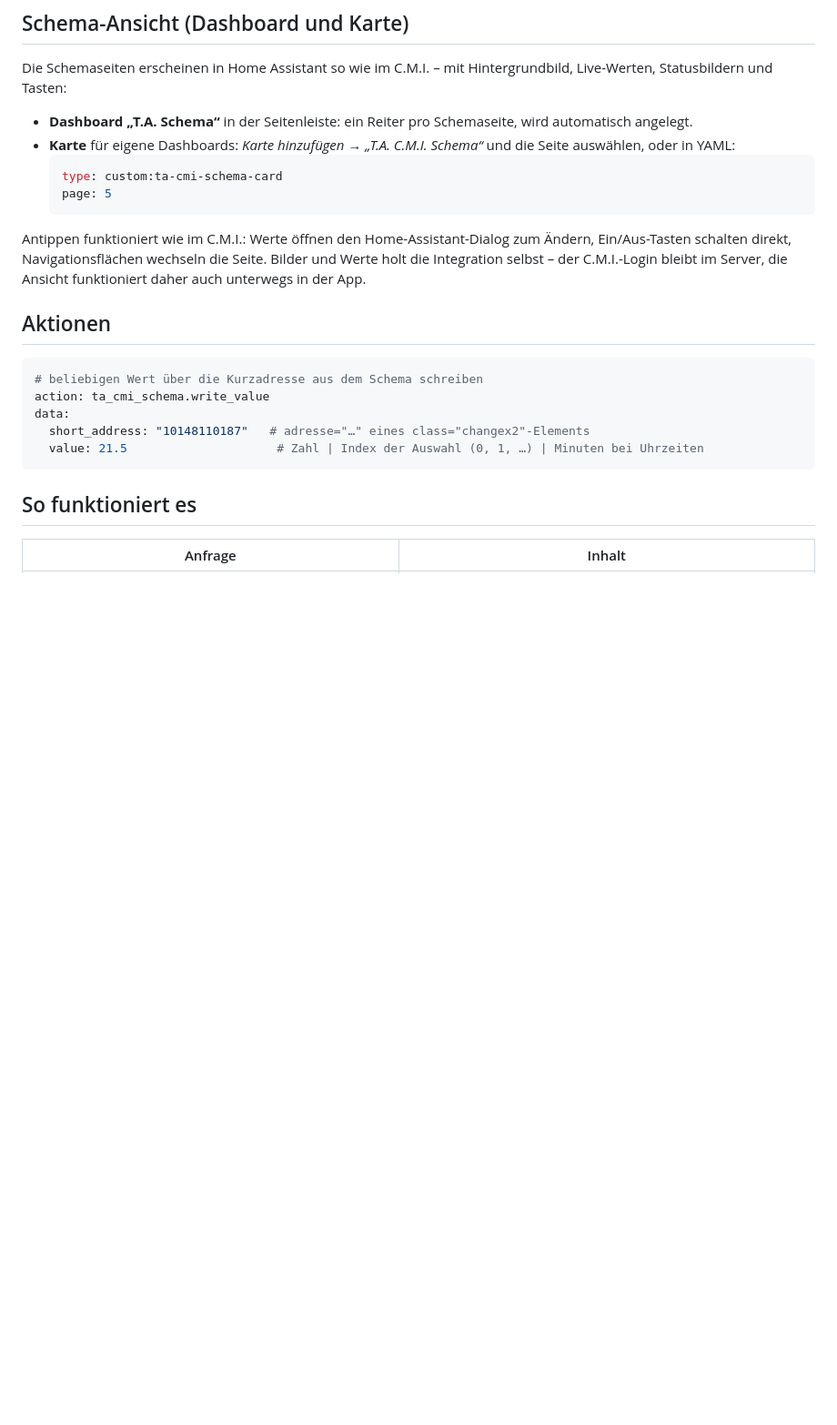
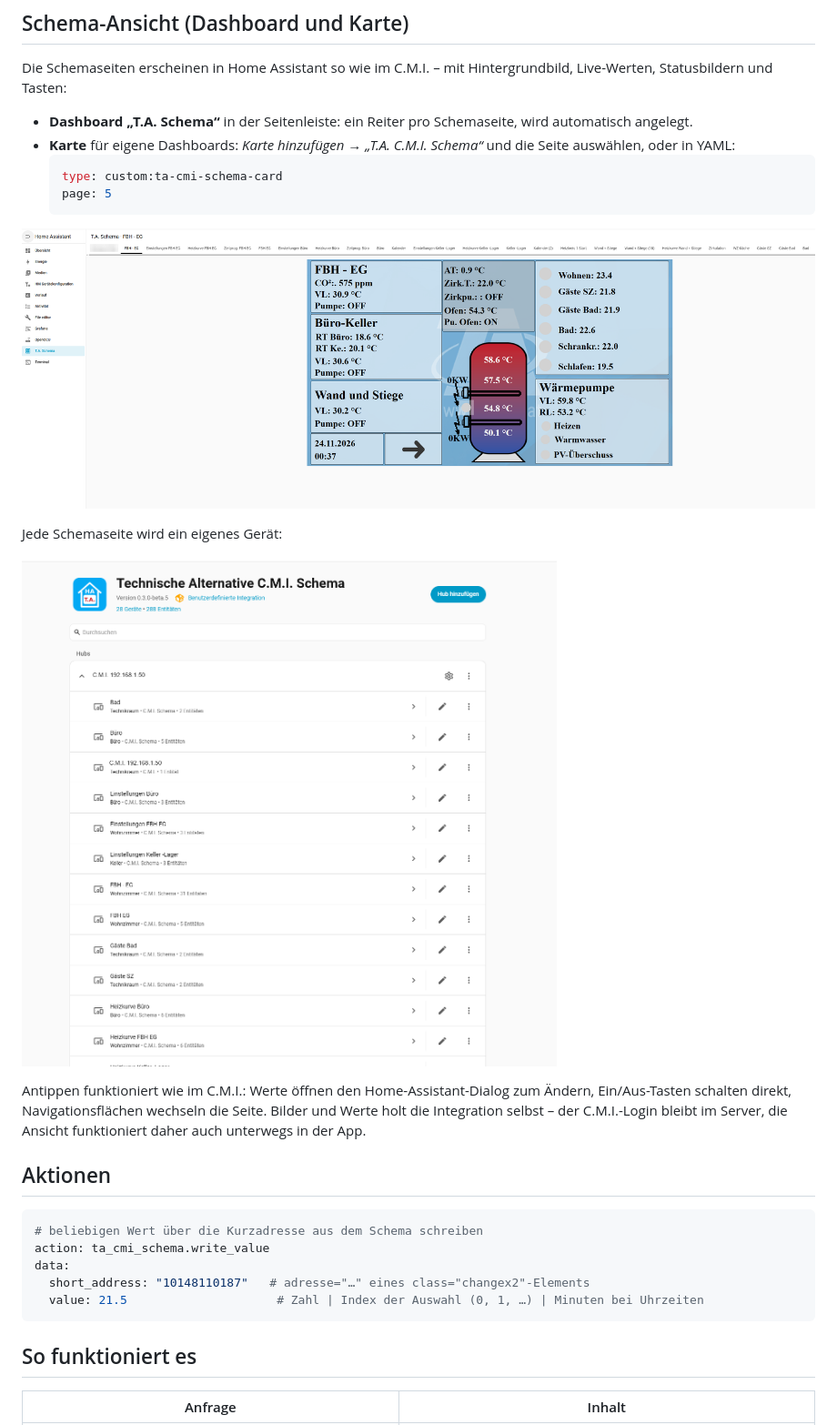
Before and after one commit to codo70/ha-ta-cmi-schema, a Markdown page: README.md, the part around one of its changes. Shown at 91% size. Drawn GitHub-style; pictures changed too: docs/images/integration-geraete.png (added), docs/images/schema-seite.png (added); blank space fills up the shorter version.

Commit message:
README: screenshots of the schema view and the devices
Names blurred, C.M.I. address replaced by an example address.

Co-Authored-By: Claude Opus 5.5 <noreply@anthropic.com>

````diff
--- a/README.md
+++ b/README.md
@@ -72,6 +74,12 @@ Die Schemaseiten erscheinen in Home Assistant so wie im C.M.I. – mit Hintergru
   page: 5
   ```
 
+![Weitere Schemaseite mit Live-Werten](docs/images/schema-seite.png)
+
+Jede Schemaseite wird ein eigenes Gerät:
+
+![Geräte der Integration](docs/images/integration-geraete.png)
+
 Antippen funktioniert wie im C.M.I.: Werte öffnen den Home-Assistant-Dialog zum Ändern, Ein/Aus-Tasten schalten direkt, Navigationsflächen wechseln die Seite. Bilder und Werte holt die Integration selbst – der C.M.I.-Login bleibt im Server, die Ansicht funktioniert daher auch unterwegs in der App.
 
 ## Aktionen
````
Also changed, not shown: other parts of README.md (+2 -0 lines), docs/images/schema-startseite.png (added).
